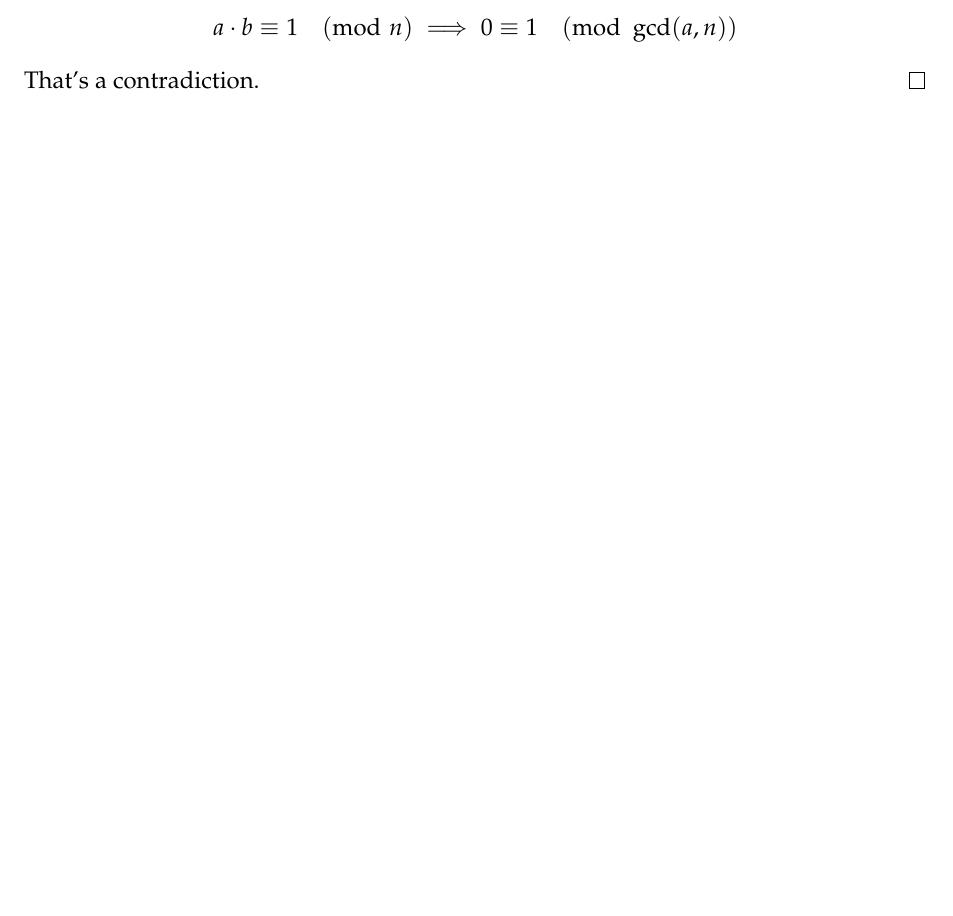
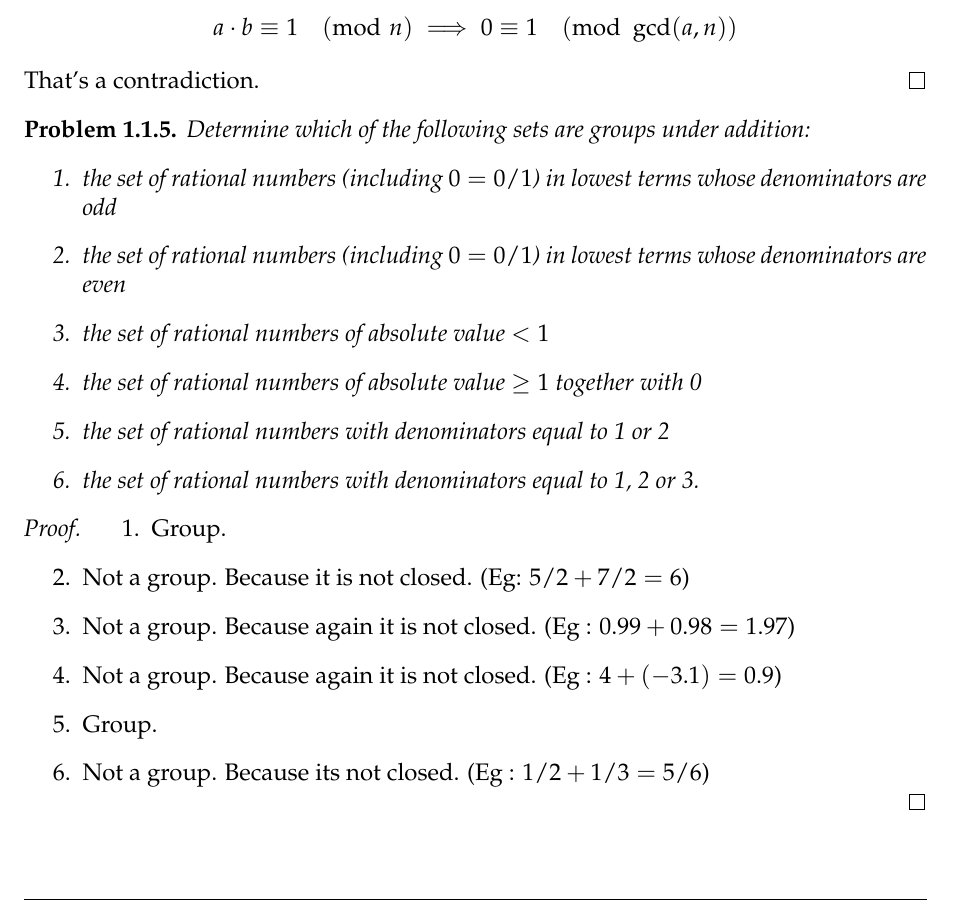
Before and after one commit to baskrki/Project1007, a LaTeX book (Group Theory/main.tex, which reads Group Theory/chapter/introduction.tex): part of page 4 of 4, cut so that both start at the same text. Compiled offline with pdfLaTeX.

Commit message:
added a problem

```diff
--- a/Group Theory/chapter/introduction.tex
+++ b/Group Theory/chapter/introduction.tex
@@ -63,3 +63,27 @@
     \[ a \cdot b \equiv 1 \pmod{n} \implies 0 \equiv 1 \pmod{\gcd(a,n)} \]
     That's a contradiction.
 \end{proof}
+
+\begin{problem}
+    Determine which of the following sets are groups under addition:
+    \begin{enumerate}
+        \item the set of rational numbers (including $0 = 0/1$) in lowest terms whose denominators are odd
+        \item the set of rational numbers (including $0 = 0/1$) in lowest terms whose denominators are even
+        \item the set of rational numbers of absolute value $< 1$
+        \item the set of rational numbers of absolute value $\ge 1$ together with 0
+        \item the set of rational numbers with denominators equal to 1 or 2
+        \item the set of rational numbers with denominators equal to 1, 2 or 3.
+    \end{enumerate}
+\end{problem}
+
+\begin{proof}
+
+    \begin{enumerate}
+        \item Group.
+        \item Not a group. Because it is not closed. (Eg: $5/2 + 7/2 = 6$)
+        \item Not a group. Because again it is not closed. (Eg : $0.99+0.98=1.97$)
+        \item Not a group. Because again it is not closed. (Eg : $4+(-3.1)=0.9$)
+        \item Group.
+        \item Not a group. Because its not closed. (Eg : $1/2+1/3=5/6$)
+    \end{enumerate}
+\end{proof}
```
Also changed, not shown: Group Theory/main.pdf.
